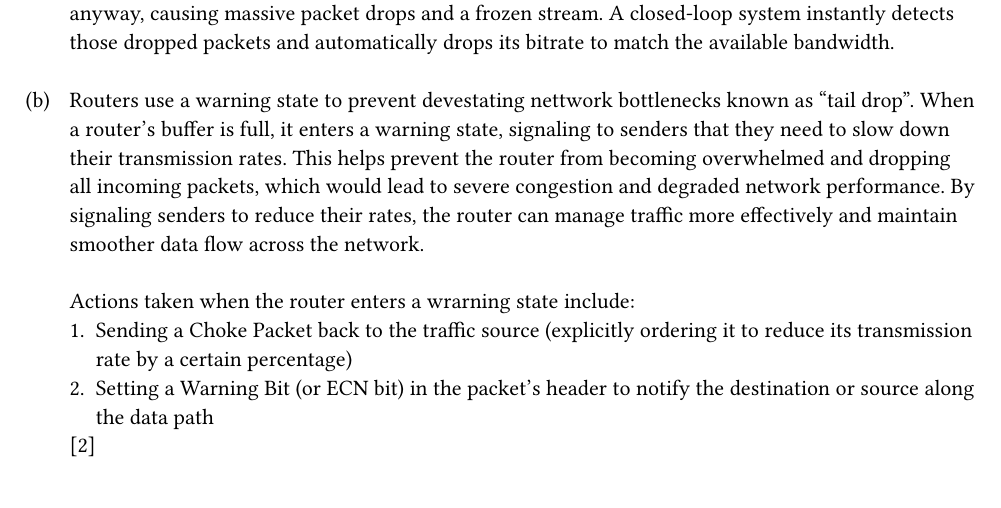
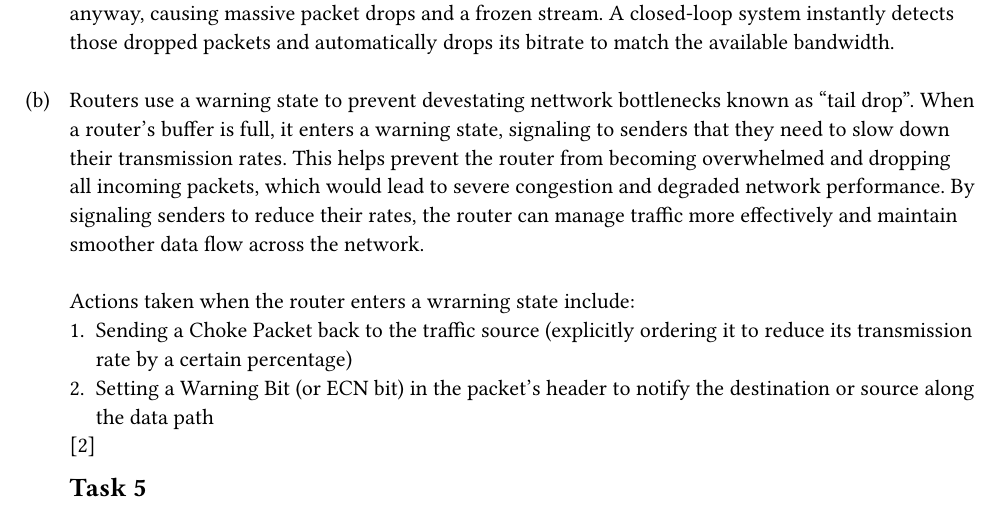
Before and after one commit to paauuuleee/cnuvs, a Typst document (ex7/ex7.typ): part of page 1 of 2, cut so that both start at the same text. The pictures show the PDF file ex7/ex7.pdf that the author committed with the source.

Commit message:
small change

```diff
--- a/ex7/ex7.typ
+++ b/ex7/ex7.typ
@@ -24,5 +24,8 @@
   @warning
 ]
 
+== Task 5
+
+
 #pagebreak()
 #bibliography("source.yml", title: "Sources", style: "ieee")
```
Also changed, not shown: ex7/ex7.pdf.
